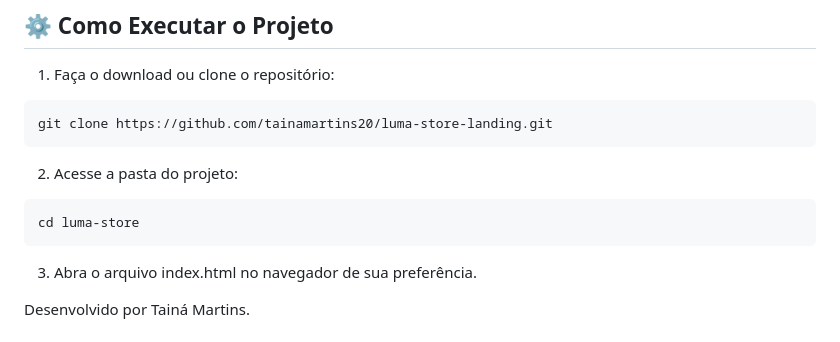
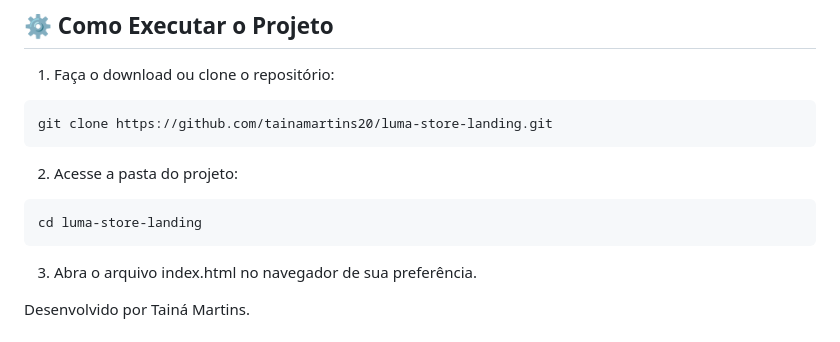
Before and after one commit to tainamartins20/luma-store-landing, a Markdown page: README.md, the part around the change. Drawn GitHub-style.

````diff
--- a/README.md
+++ b/README.md
@@ -117,7 +117,7 @@ git clone https://github.com/tainamartins20/luma-store-landing.git
 2. Acesse a pasta do projeto:
 
 ```bash
-cd luma-store
+cd luma-store-landing
 ```
 
 3. Abra o arquivo index.html no navegador de sua preferência.
````
